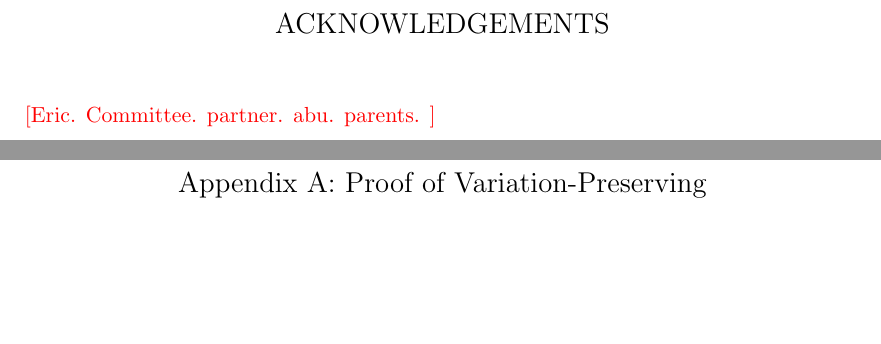
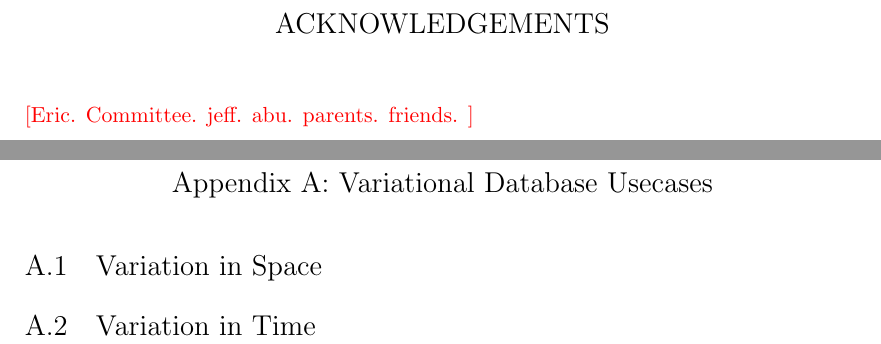
Before and after one commit to pataei/exams, a LaTeX thesis (phdThesis/latexTemp/thesis.tex, which reads phdThesis/latexTemp/apps/space.tex, phdThesis/latexTemp/apps/time.tex, phdThesis/latexTemp/apps/vdbusecase.tex): two parts of pages 6 and 19 of 20, joined at a grey line, cut so that both start at the same text, the shorter picture padded with empty space. Compiled offline with pdfLaTeX.

Commit message:
appendix

```diff
--- /dev/null
+++ b/phdThesis/latexTemp/apps/space.tex
@@ -0,0 +1,2 @@
+\section{Variation in Space}
+\label{sec:space}
--- /dev/null
+++ b/phdThesis/latexTemp/apps/time.tex
@@ -0,0 +1,2 @@
+\section{Variation in Time}
+\label{sec:time}
--- /dev/null
+++ b/phdThesis/latexTemp/apps/vdbusecase.tex
@@ -0,0 +1,5 @@
+\chapter{Variational Database Usecases}
+\label{ch:vdbusecase}
+
+\input{apps/space}
+\input{apps/time}
--- a/phdThesis/latexTemp/thesis.tex
+++ b/phdThesis/latexTemp/thesis.tex
@@ -47,9 +47,10 @@ examine the performance of VDBMS over our two use cases.
 \acknowledgements{
 \TODO{Eric.
 Committee.
-partner.
+jeff.
 abu.
 parents.
+friends.
 }
 }
 
@@ -208,7 +179,8 @@ parents.
 \bibliography{thesis}
 
 \appendix
-\chapter{Proof of Variation-Preserving}
-\label{sec:proof}
+\input{apps/vdbusecase}
+%\chapter{Proof of Variation-Preserving}
+%\label{sec:proof}
 
 \end{document}
```
Also changed, not shown: phdThesis/latexTemp/sections/bg.tex (+1 -0 lines), phdThesis/latexTemp/thesis.pdf, phdThesis/latexTemp/thesis.tex (30 more changed lines).
